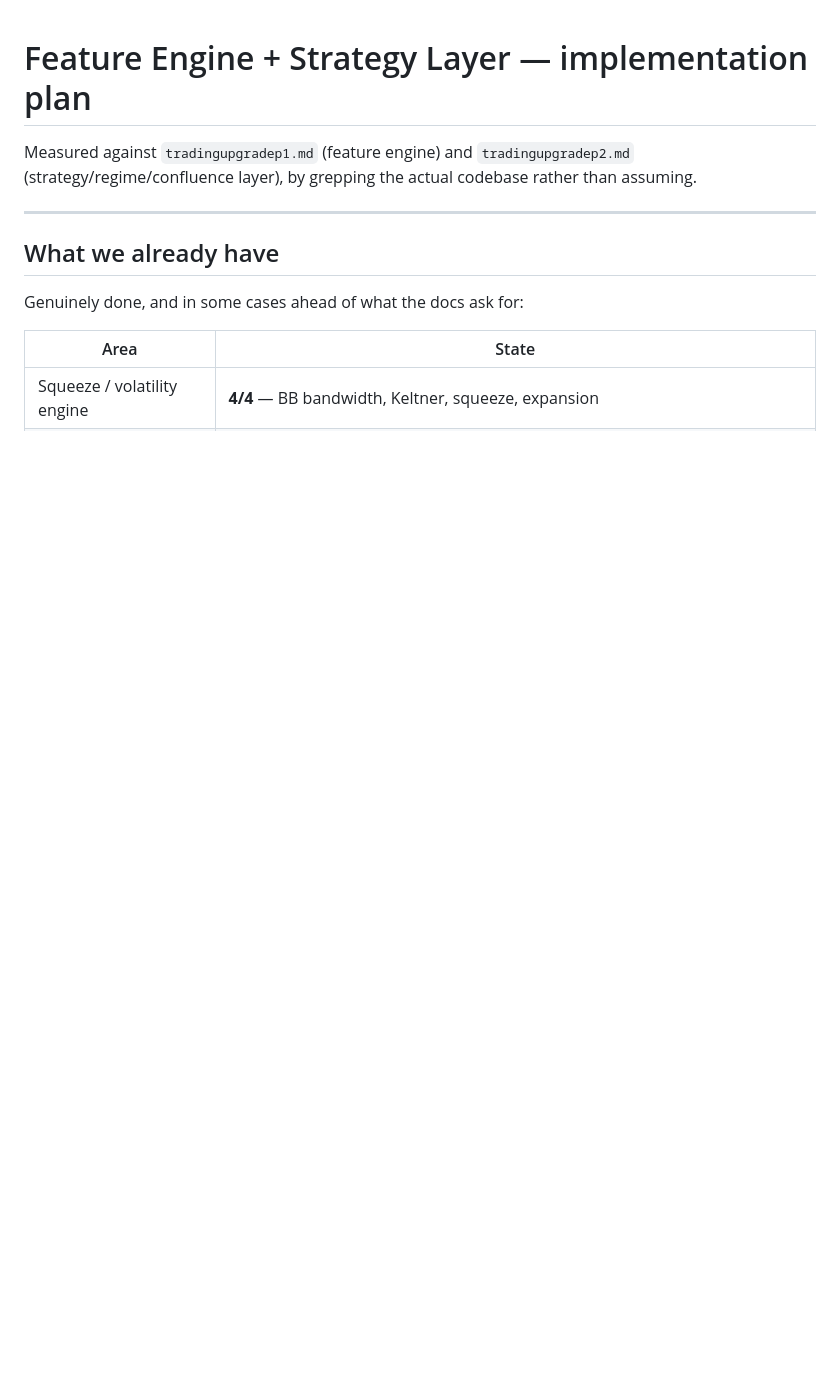
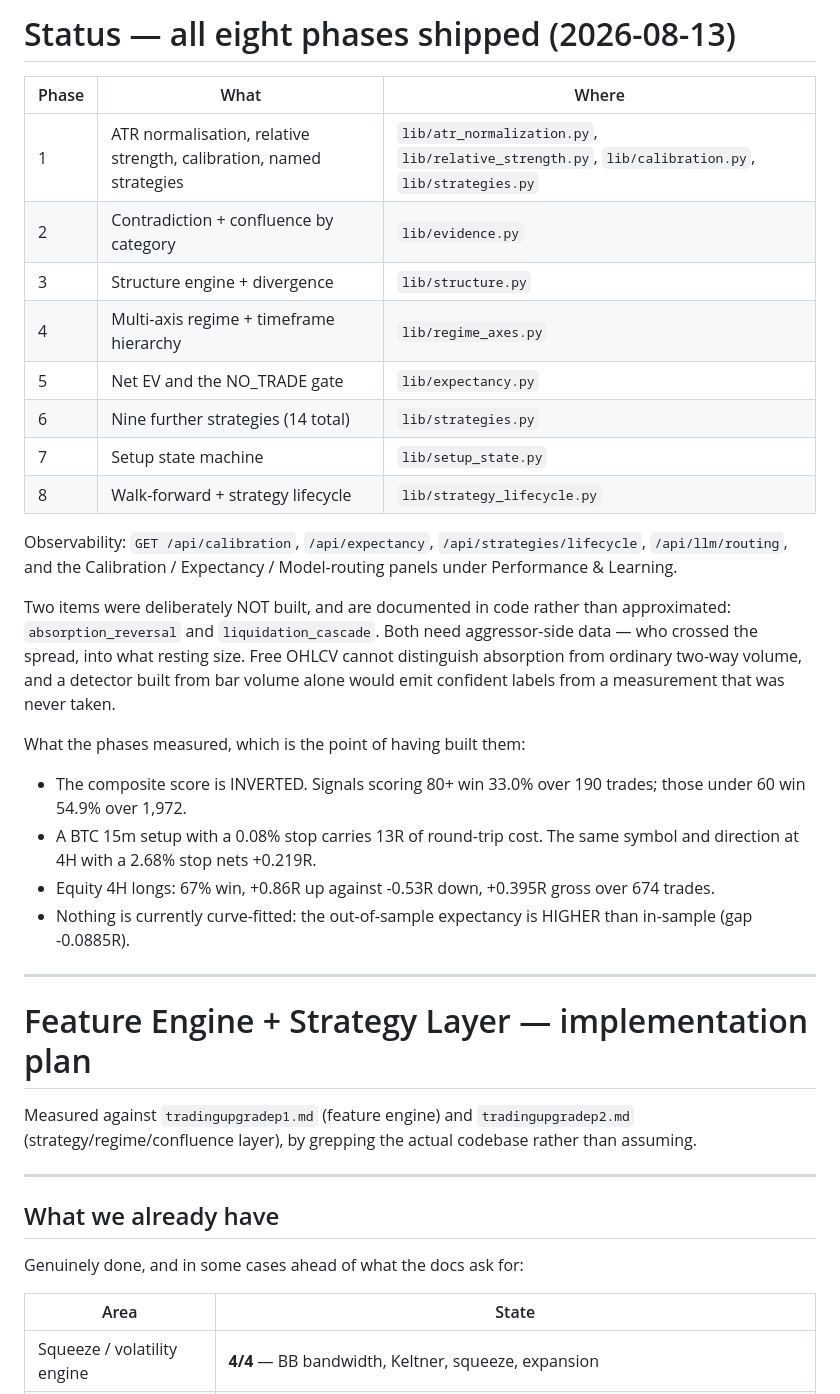
Before and after one commit to jmtibbetts/jarvis-trading, a Markdown page: UPGRADE_PLAN.md, the part around the change. Rendered like a GitHub page; blank space fills up the shorter version.

Commit message:
docs: record what the eight phases shipped and what they measured
Co-Authored-By: Claude Opus 5 <noreply@anthropic.com>

```diff
--- a/UPGRADE_PLAN.md
+++ b/UPGRADE_PLAN.md
@@ -1,3 +1,40 @@
+# Status — all eight phases shipped (2026-08-13)
+
+| Phase | What | Where |
+|---|---|---|
+| 1 | ATR normalisation, relative strength, calibration, named strategies | `lib/atr_normalization.py`, `lib/relative_strength.py`, `lib/calibration.py`, `lib/strategies.py` |
+| 2 | Contradiction + confluence by category | `lib/evidence.py` |
+| 3 | Structure engine + divergence | `lib/structure.py` |
+| 4 | Multi-axis regime + timeframe hierarchy | `lib/regime_axes.py` |
+| 5 | Net EV and the NO_TRADE gate | `lib/expectancy.py` |
+| 6 | Nine further strategies (14 total) | `lib/strategies.py` |
+| 7 | Setup state machine | `lib/setup_state.py` |
+| 8 | Walk-forward + strategy lifecycle | `lib/strategy_lifecycle.py` |
+
+Observability: `GET /api/calibration`, `/api/expectancy`,
+`/api/strategies/lifecycle`, `/api/llm/routing`, and the Calibration /
+Expectancy / Model-routing panels under Performance & Learning.
+
+Two items were deliberately NOT built, and are documented in code rather
+than approximated: `absorption_reversal` and `liquidation_cascade`. Both
+need aggressor-side data — who crossed the spread, into what resting size.
+Free OHLCV cannot distinguish absorption from ordinary two-way volume, and
+a detector built from bar volume alone would emit confident labels from a
+measurement that was never taken.
+
+What the phases measured, which is the point of having built them:
+
+- The composite score is INVERTED. Signals scoring 80+ win 33.0% over 190
+  trades; those under 60 win 54.9% over 1,972.
+- A BTC 15m setup with a 0.08% stop carries 13R of round-trip cost. The
+  same symbol and direction at 4H with a 2.68% stop nets +0.219R.
+- Equity 4H longs: 67% win, +0.86R up against -0.53R down, +0.395R gross
+  over 674 trades.
+- Nothing is currently curve-fitted: the out-of-sample expectancy is
+  HIGHER than in-sample (gap -0.0885R).
+
+---
+
 # Feature Engine + Strategy Layer — implementation plan
 
 Measured against `tradingupgradep1.md` (feature engine) and
```
